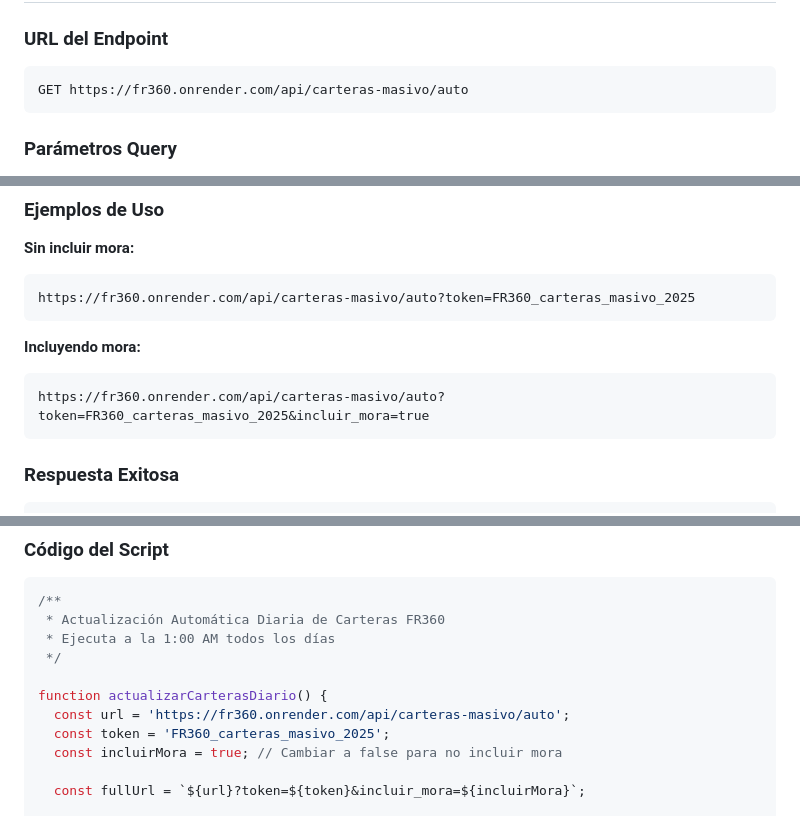
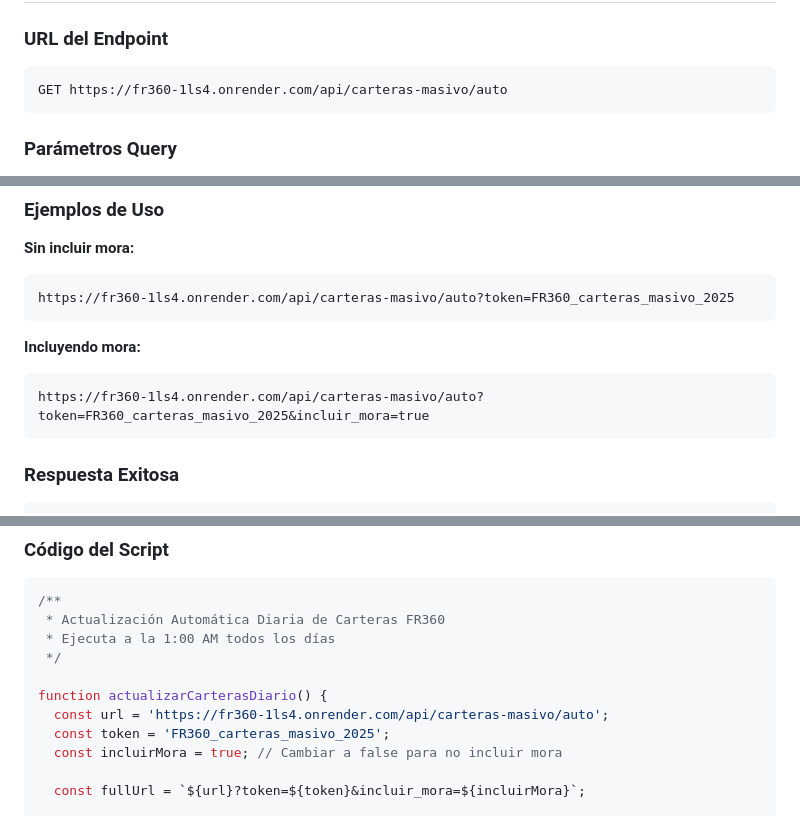
Before and after one commit to futurosresidentes/FR360, a Markdown page: CARTERAS_MASIVO_AUTO.md, 3 parts joined by grey strips. Drawn GitHub-style.

Commit message:
Fix: Actualizar URLs a fr360-1ls4.onrender.com en documentación
- Corregida URL del endpoint en todas las referencias
- Actualizado script de Google Apps Script con URL correcta
- URL correcta: https://fr360-1ls4.onrender.com

🤖 Generated with [Claude Code](https://claude.com/claude-code)

Co-Authored-By: Claude <noreply@anthropic.com>

````diff
--- a/CARTERAS_MASIVO_AUTO.md
+++ b/CARTERAS_MASIVO_AUTO.md
@@ -4,7 +4,7 @@
 
 ### URL del Endpoint
 ```
-GET https://fr360.onrender.com/api/carteras-masivo/auto
+GET https://fr360-1ls4.onrender.com/api/carteras-masivo/auto
 ```
 
 ### Parámetros Query
@@ -23,12 +23,12 @@ CARTERAS_MASIVO_TOKEN=tu_token_personalizado_aqui
 
 **Sin incluir mora:**
 ```
-https://fr360.onrender.com/api/carteras-masivo/auto?token=FR360_carteras_masivo_2025
+https://fr360-1ls4.onrender.com/api/carteras-masivo/auto?token=FR360_carteras_masivo_2025
 ```
 
 **Incluyendo mora:**
 ```
-https://fr360.onrender.com/api/carteras-masivo/auto?token=FR360_carteras_masivo_2025&incluir_mora=true
+https://fr360-1ls4.onrender.com/api/carteras-masivo/auto?token=FR360_carteras_masivo_2025&incluir_mora=true
 ```
 
 ### Respuesta Exitosa
@@ -74,7 +74,7 @@ https://fr360.onrender.com/api/carteras-masivo/auto?token=FR360_carteras_masivo_
  */
 
 function actualizarCarterasDiario() {
-  const url = 'https://fr360.onrender.com/api/carteras-masivo/auto';
+  const url = 'https://fr360-1ls4.onrender.com/api/carteras-masivo/auto';
   const token = 'FR360_carteras_masivo_2025';
   const incluirMora = true; // Cambiar a false para no incluir mora
 
````
Also changed, not shown: other parts of CARTERAS_MASIVO_AUTO.md (+1 -1 lines).
